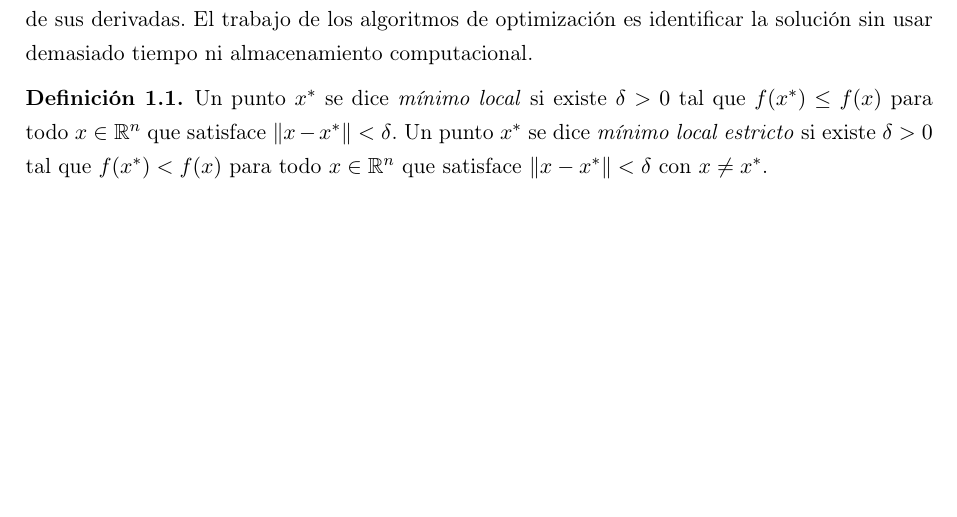
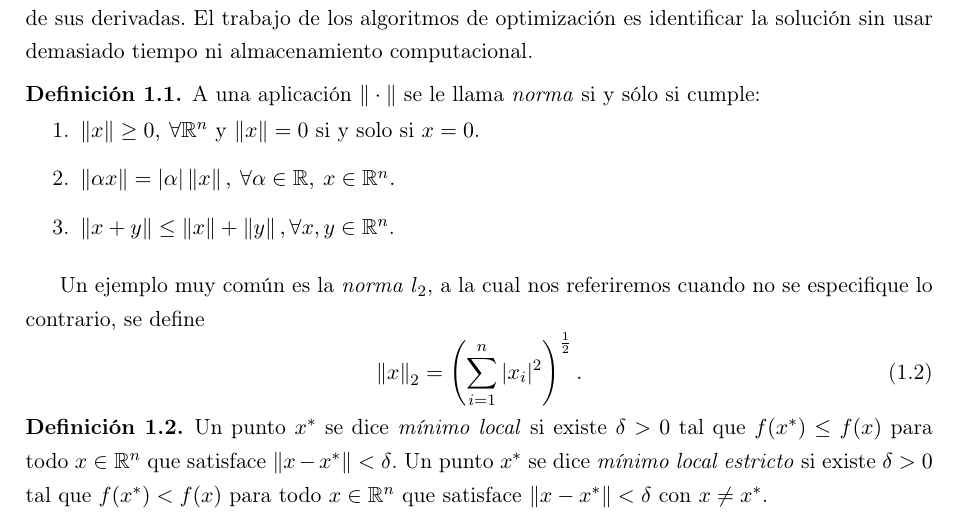
Before and after one commit to didacwhite/tfg, a LaTeX book (latex/TFG_esp_v3.tex): part of page 13 of 27, cut so that both start at the same text, the shorter picture padded with empty space. Compiled offline with pdfLaTeX.

Commit message:
definida norma, continuar con temas matriciales

```diff
--- a/latex/TFG_esp_v3.tex
+++ b/latex/TFG_esp_v3.tex
@@ -147,7 +147,7 @@
 }
 %%%%%%%%%%%%%%%%%%   Fin do Preámbulo   %%%%%%%%%%%%%%%%
 
-
+\newcommand{\norm}[1]{\left\lVert#1\right\rVert}
 
 
 \begin{document}
@@ -295,6 +295,22 @@ Notar que podemos usar esta formulación para referirnos tanto a los problemas d
 La dificultad de un problema como este viene de no conocer el comportamiento global de $f$, normalmente solo disponemos de la evaluación de f en algunos puntos, y a lo mejor de algunas de sus derivadas. El trabajo de los algoritmos de optimización es identificar la solución sin usar demasiado tiempo ni almacenamiento computacional.
 
 % W. Sun es más formal en este caso para definir ambos mínimos
+\begin{definition}
+	A una aplicación $\Vert \cdot \Vert$ se le llama \textit{norma} si y sólo si cumple:
+	\vspace{-0.4cm}
+	\begin{enumerate}
+		\item $\norm{x} \geq 0, \: \forall \mathbb{R}^n$ y $\norm{x}=0$ si y solo si $x=0$.
+		\item $\norm{\alpha x} = \vert \alpha \vert \norm{x},\: \forall \alpha \in \mathbb{R},\: x\in \mathbb{R}^n.$
+		\item $\norm{x+y} \leq \norm{x} + \norm{y}, \forall x,y \in \mathbb{R}^n$.
+	\end{enumerate}
+\end{definition}
+
+Un ejemplo muy común es la
+\textit{norma} $l_2$, a la cual nos referiremos cuando no se especifique lo contrario, se define
+\begin{equation}
+		\norm{x}_2 = \left( \sum_{i=1}^n \vert x_i \vert^2 \right)^{\frac{1}{2}}.
+\end{equation}
+
 \begin{definition}
 	Un punto $x^*$ se dice \textit{mínimo local} si existe $\delta > 0$ tal que $f(x^*) \leq f(x)$ para todo $x \in \mathbb{R}^n$ que satisface $\Vert x - x^* \Vert < \delta$.
 	Un punto $x^*$ se dice \textit{mínimo local estricto} si existe $\delta > 0$ tal que $f(x^*) < f(x)$ para todo $x \in \mathbb{R}^n$ que satisface $\Vert x - x^* \Vert < \delta$ con $x \neq x^*$.
```
Also changed, not shown: latex/TFG_esp_v3.pdf, 4 other files.
